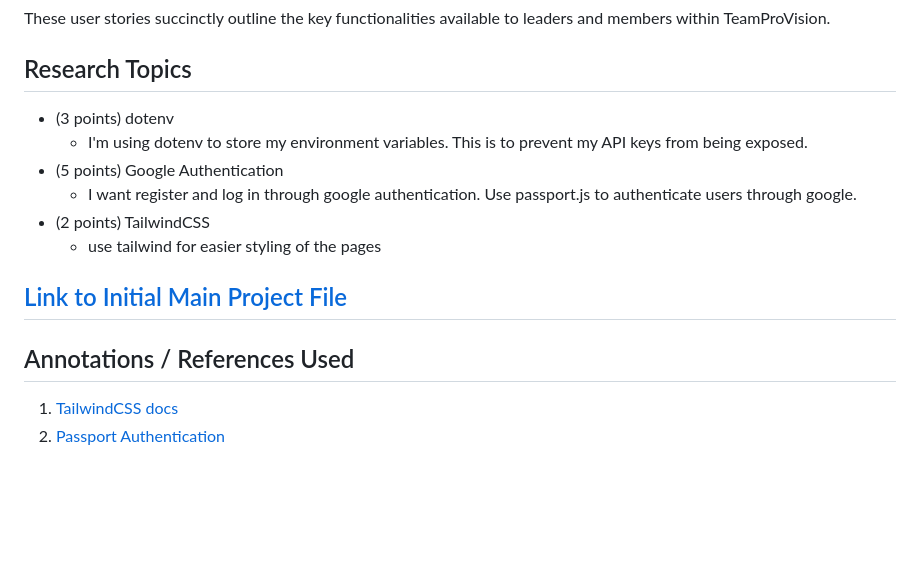
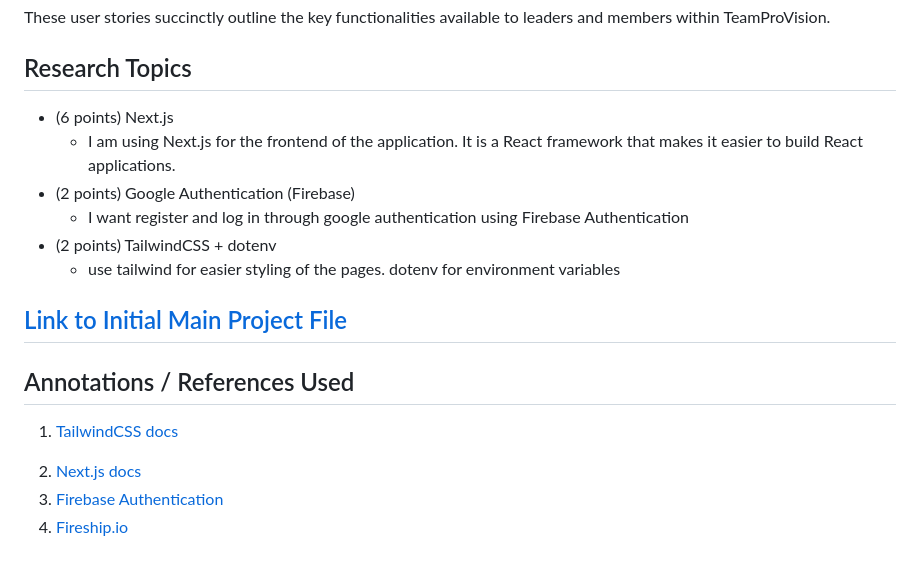
Before and after one commit to Sarthak-Malla/teamProVision, a Markdown page: README.md, the part around the change. Drawn GitHub-style; blank space fills up the shorter version.

Commit message:
Change research section in README

```diff
--- a/README.md
+++ b/README.md
@@ -115,16 +115,19 @@ These user stories succinctly outline the key functionalities available to leade
 
 ## Research Topics
 
-* (3 points) dotenv
-    * I'm using dotenv to store my environment variables. This is to prevent my API keys from being exposed.
-* (5 points) Google Authentication
-    * I want register and log in through google authentication. Use passport.js to authenticate users through google.
-* (2 points) TailwindCSS
-    * use tailwind for easier styling of the pages
+* (6 points) Next.js
+    * I am using Next.js for the frontend of the application. It is a React framework that makes it easier to build React applications.
+* (2 points) Google Authentication (Firebase)
+    * I want register and log in through google authentication using Firebase Authentication
+* (2 points) TailwindCSS + dotenv
+    * use tailwind for easier styling of the pages. dotenv for environment variables
 
 ## [Link to Initial Main Project File](app.mjs)
 
 ## Annotations / References Used
 
 1. [TailwindCSS docs](https://v2.tailwindcss.com/docs)
-2. [Passport Authentication](https://www.youtube.com/playlist?list=PL4cUxeGkcC9jdm7QX143aMLAqyM-jTZ2x)
+<!-- 2. [Passport Authentication](https://www.youtube.com/playlist?list=PL4cUxeGkcC9jdm7QX143aMLAqyM-jTZ2x) -->
+2. [Next.js docs](https://nextjs.org/docs/getting-started)
+3. [Firebase Authentication](https://firebase.google.com/docs/auth)
+4. [Fireship.io](https://fireship.io/courses/react-next-firebase)
```
